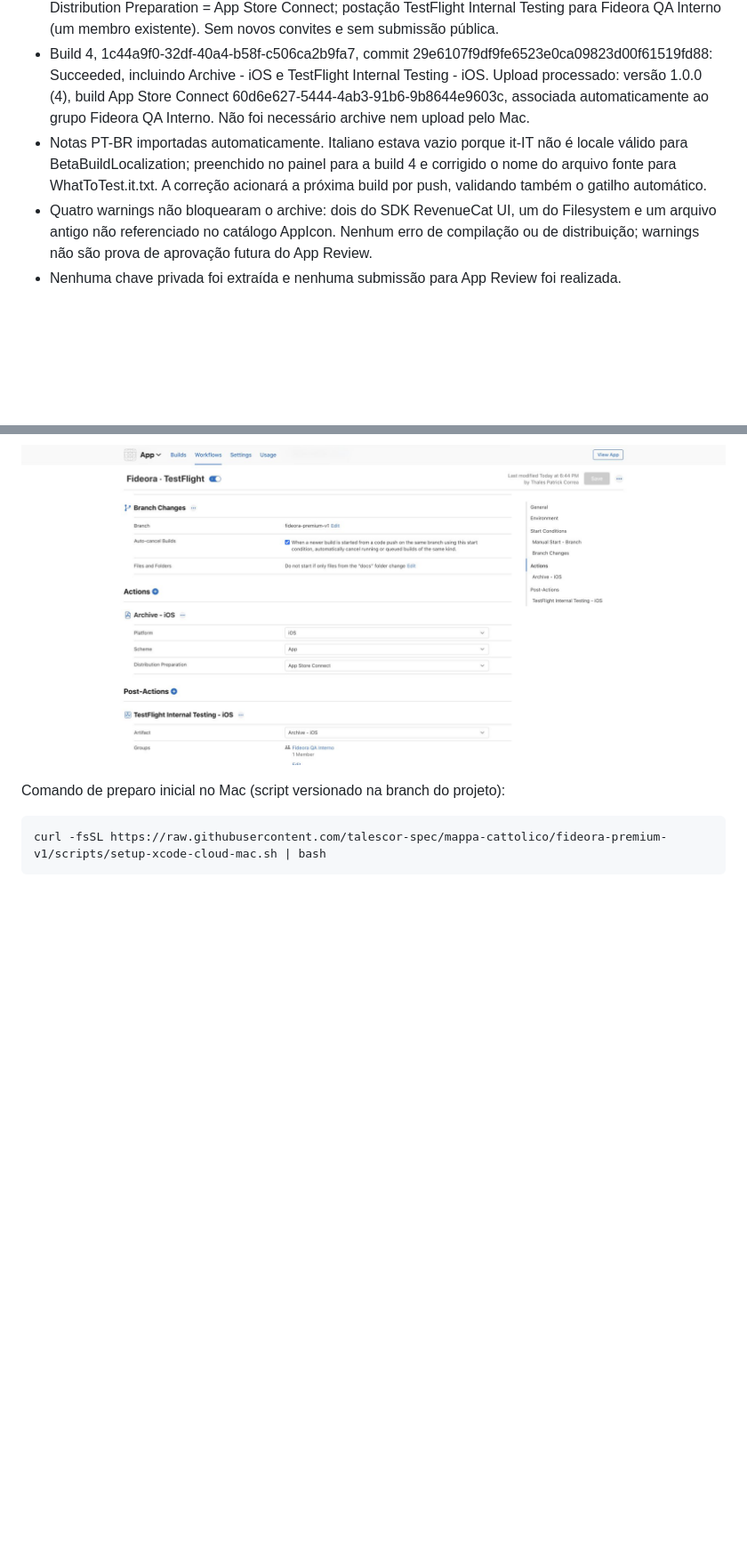
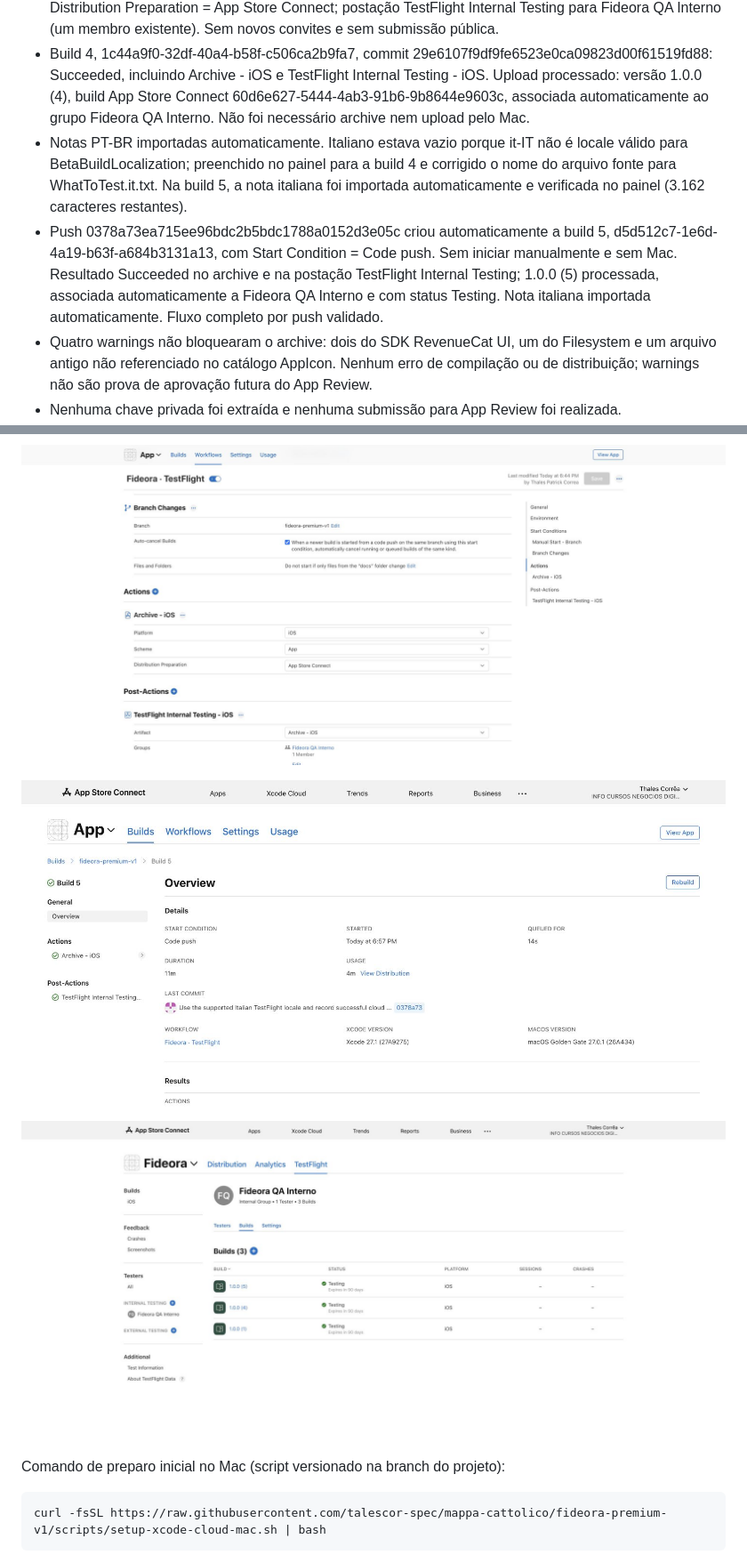
Before and after one commit to talescor-spec/mappa-cattolico, a Markdown page: docs/XCODE-CLOUD.md, 2 parts joined by grey strips. Shown: that part at 89% size. Drawn GitHub-style; pictures changed too: docs/assets/fideora-testflight-cloud5.jpg (added), docs/assets/fideora-xcode-cloud-build5.jpg (added); blank space fills up the shorter version.

Commit message:
Verify automatic push-to-TestFlight delivery of Fideora 1.0.0 (5)

```diff
--- a/docs/XCODE-CLOUD.md
+++ b/docs/XCODE-CLOUD.md
@@ -82,11 +82,16 @@ Distribuição automática validada em 21/10/2026: workflow ativo, archive Cloud
 - Build Cloud 3, 0749b4f6-5437-4057-9ff6-d221577d7994, commit 29e6107f9df9fe6523e0ca09823d00f61519fd88: Succeeded. Post-clone passou na Apple, dependências resolvidas e compilação iOS aprovada. O esquema App ficou disponível para configuração do archive.
 - Workflow Fideora · TestFlight salvo e ativo às 18:44: início manual e push somente em fideora-premium-v1; PRs/tags desativados; commits somente em docs/ ignorados; cache permitido; Archive iOS/App com Distribution Preparation = App Store Connect; postação TestFlight Internal Testing para Fideora QA Interno (um membro existente). Sem novos convites e sem submissão pública.
 - Build 4, 1c44a9f0-32df-40a4-b58f-c506ca2b9fa7, commit 29e6107f9df9fe6523e0ca09823d00f61519fd88: Succeeded, incluindo Archive - iOS e TestFlight Internal Testing - iOS. Upload processado: versão 1.0.0 (4), build App Store Connect 60d6e627-5444-4ab3-91b6-9b8644e9603c, associada automaticamente ao grupo Fideora QA Interno. Não foi necessário archive nem upload pelo Mac.
-- Notas PT-BR importadas automaticamente. Italiano estava vazio porque it-IT não é locale válido para BetaBuildLocalization; preenchido no painel para a build 4 e corrigido o nome do arquivo fonte para WhatToTest.it.txt. A correção acionará a próxima build por push, validando também o gatilho automático.
+- Notas PT-BR importadas automaticamente. Italiano estava vazio porque it-IT não é locale válido para BetaBuildLocalization; preenchido no painel para a build 4 e corrigido o nome do arquivo fonte para WhatToTest.it.txt. Na build 5, a nota italiana foi importada automaticamente e verificada no painel (3.162 caracteres restantes).
+- Push 0378a73ea715ee96bdc2b5bdc1788a0152d3e05c criou automaticamente a build 5, d5d512c7-1e6d-4a19-b63f-a684b3131a13, com Start Condition = Code push. Sem iniciar manualmente e sem Mac. Resultado Succeeded no archive e na postação TestFlight Internal Testing; 1.0.0 (5) processada, associada automaticamente a Fideora QA Interno e com status Testing. Nota italiana importada automaticamente. Fluxo completo por push validado.
 - Quatro warnings não bloquearam o archive: dois do SDK RevenueCat UI, um do Filesystem e um arquivo antigo não referenciado no catálogo AppIcon. Nenhum erro de compilação ou de distribuição; warnings não são prova de aprovação futura do App Review.
 - Nenhuma chave privada foi extraída e nenhuma submissão para App Review foi realizada.
 
 ![Workflow ativo: branch premium, archive App e grupo interno](assets/fideora-xcode-cloud-workflow.jpg)
+
+![Build 5 iniciada por push, archive e distribuição com sucesso](assets/fideora-xcode-cloud-build5.jpg)
+
+![Versão 1.0.0 (5) disponível para teste no grupo interno](assets/fideora-testflight-cloud5.jpg)
 
 Comando de preparo inicial no Mac (script versionado na branch do projeto):
 
```
Also changed, not shown: other parts of docs/XCODE-CLOUD.md (+2 -1 lines).
